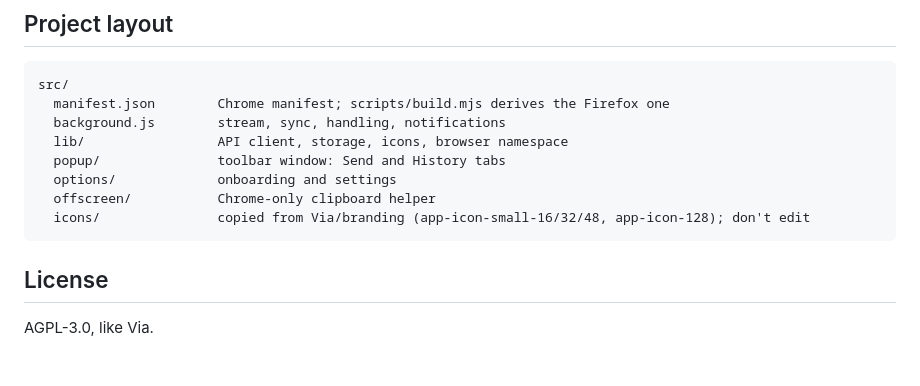
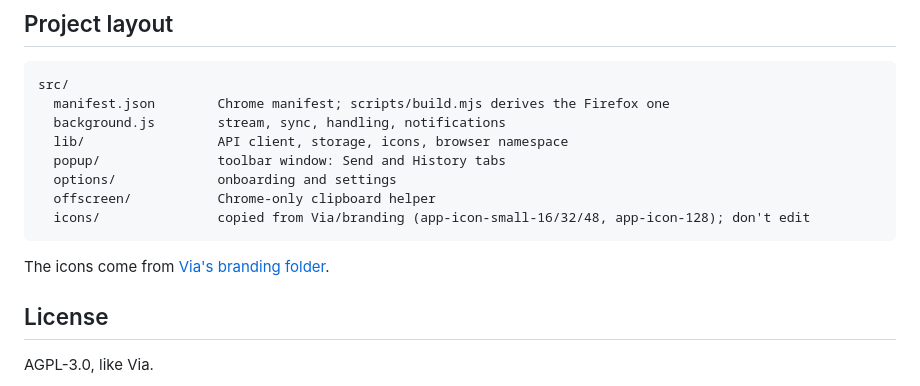
Before and after one commit to eitchtee/Via_browser, a Markdown page: README.md, the part around one of its changes. Drawn GitHub-style; blank space fills up the shorter version.

Commit message:
README: link to Via on GitHub

````diff
--- a/README.md
+++ b/README.md
@@ -117,6 +117,8 @@ src/
   icons/               copied from Via/branding (app-icon-small-16/32/48, app-icon-128); don't edit
 ```
 
+The icons come from [Via's branding folder](https://github.com/eitchtee/Via/tree/main/branding).
+
 ## License
 
 AGPL-3.0, like Via.
````
Also changed, not shown: other parts of README.md (+2 -2 lines).
